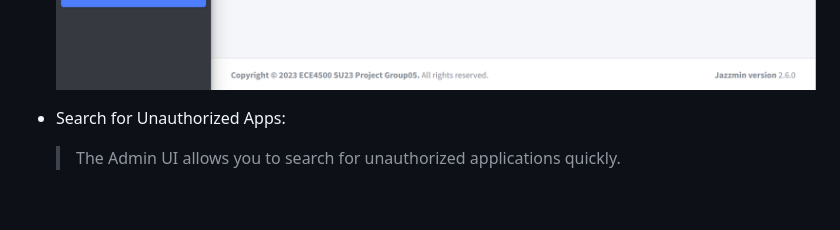
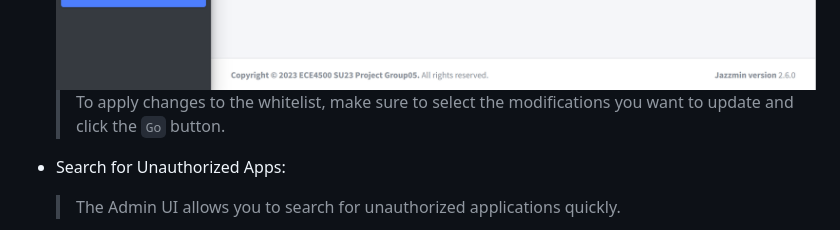
Before and after one commit to ECE4500-SU23-ProjectGroup05/Software-Management-System, a Markdown page: README.md, the part around the change. GitHub-like rendering; blank space fills up the shorter version.

Commit message:
doc (#28): complete the documentation

```diff
--- a/README.md
+++ b/README.md
@@ -104,6 +104,8 @@ The central server will automatically collect software information from the conn
   <img src="PIC/image-20230727175515686.png" alt="image-20230727175515686" style="zoom:50%;" />
 
   <img src="PIC/image-20230727175547998.png" alt="image-20230727175547998" style="zoom:50%;" />
+
+  > To apply changes to the whitelist, make sure to select the modifications you want to update and click the `Go` button.
 
 - Search for Unauthorized Apps:
 
```
